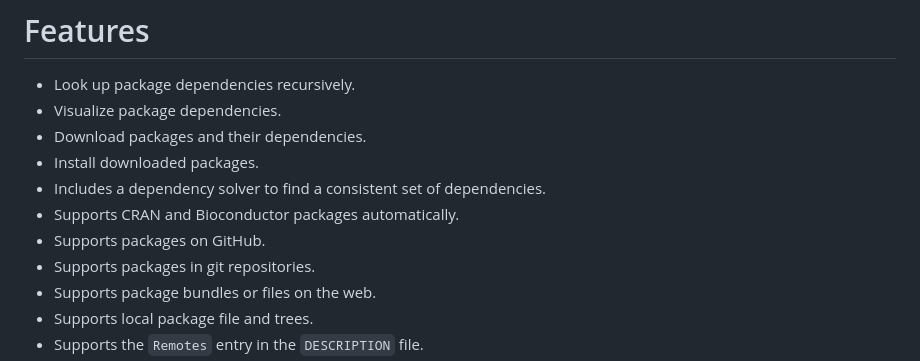
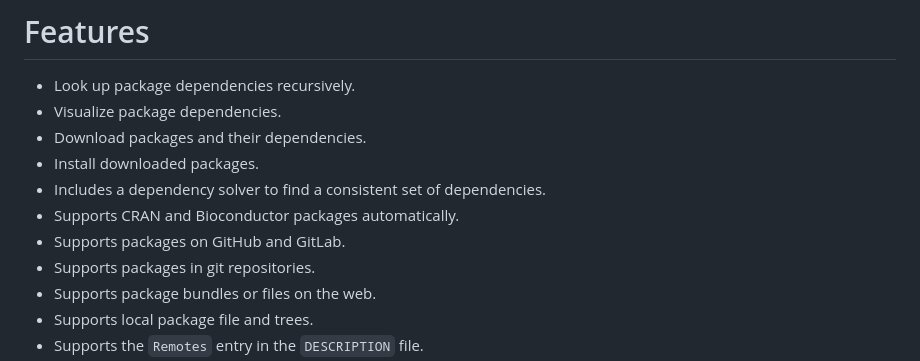
Before and after one commit to r-lib/pkgdepends, a Markdown page: README.md, the part around the change. GitHub-like rendering.

Commit message:
Rebuild README

```diff
--- a/README.md
+++ b/README.md
@@ -28,7 +28,7 @@ package manager, see [pak](https://github.com/r-lib/pak).
 - Install downloaded packages.
 - Includes a dependency solver to find a consistent set of dependencies.
 - Supports CRAN and Bioconductor packages automatically.
-- Supports packages on GitHub.
+- Supports packages on GitHub and GitLab.
 - Supports packages in git repositories.
 - Supports package bundles or files on the web.
 - Supports local package file and trees.
```
